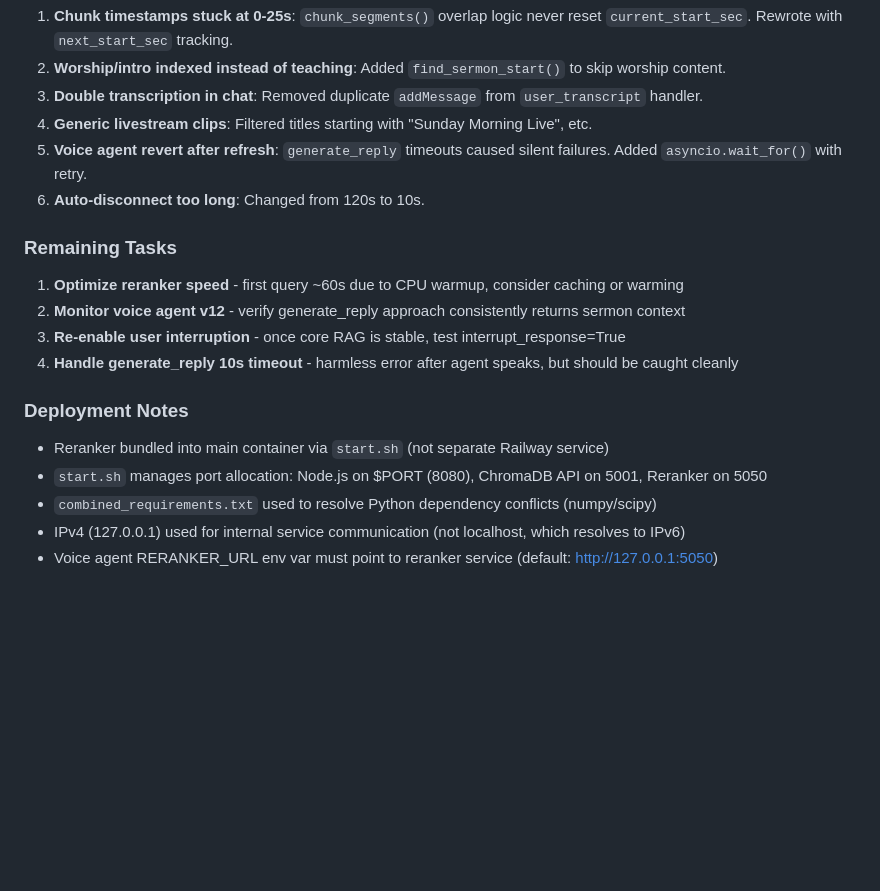
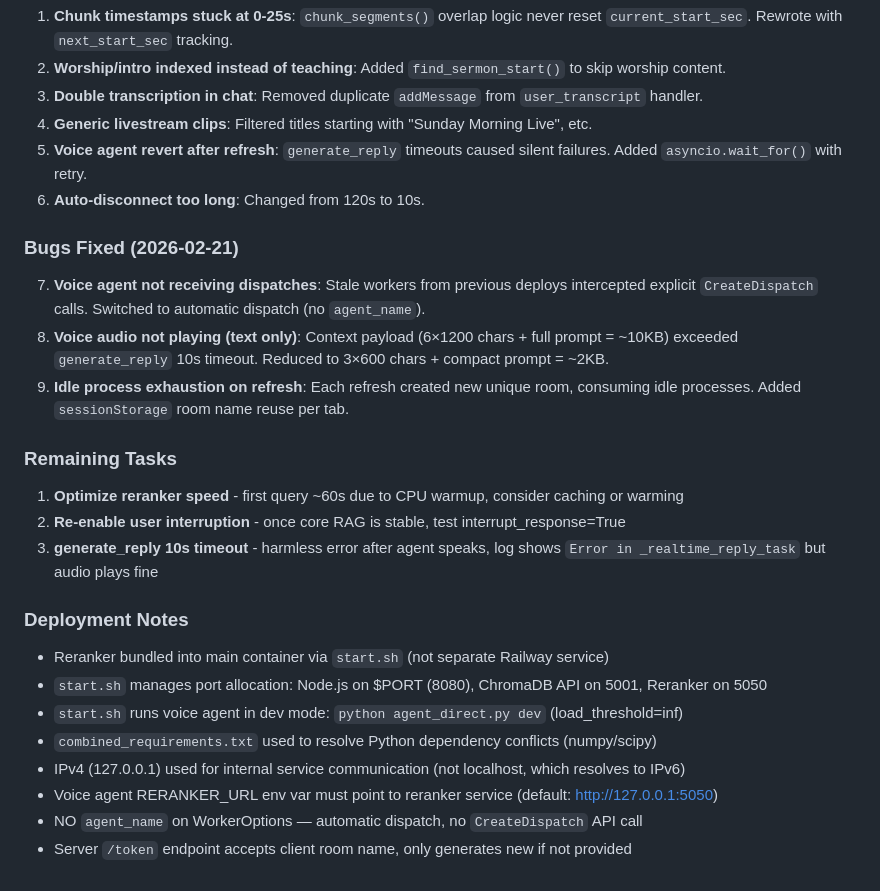
Before and after one commit to ValtronXRP/church-grok-chat, a Markdown page: CLAUDE.md, the part around one of its changes. Drawn GitHub-style; blank space fills up the shorter version.

```diff
--- a/CLAUDE.md
+++ b/CLAUDE.md
@@ -165,15 +189,22 @@ CHROMA_DATABASE=APB
 5. **Voice agent revert after refresh**: `generate_reply` timeouts caused silent failures. Added `asyncio.wait_for()` with retry.
 6. **Auto-disconnect too long**: Changed from 120s to 10s.
 
+### Bugs Fixed (2026-02-21)
+7. **Voice agent not receiving dispatches**: Stale workers from previous deploys intercepted explicit `CreateDispatch` calls. Switched to automatic dispatch (no `agent_name`).
+8. **Voice audio not playing (text only)**: Context payload (6×1200 chars + full prompt = ~10KB) exceeded `generate_reply` 10s timeout. Reduced to 3×600 chars + compact prompt = ~2KB.
+9. **Idle process exhaustion on refresh**: Each refresh created new unique room, consuming idle processes. Added `sessionStorage` room name reuse per tab.
+
 ### Remaining Tasks
 1. **Optimize reranker speed** - first query ~60s due to CPU warmup, consider caching or warming
-2. **Monitor voice agent v12** - verify generate_reply approach consistently returns sermon context
-3. **Re-enable user interruption** - once core RAG is stable, test interrupt_response=True
-4. **Handle generate_reply 10s timeout** - harmless error after agent speaks, but should be caught cleanly
+2. **Re-enable user interruption** - once core RAG is stable, test interrupt_response=True
+3. **generate_reply 10s timeout** - harmless error after agent speaks, log shows `Error in _realtime_reply_task` but audio plays fine
 
 ### Deployment Notes
 - Reranker bundled into main container via `start.sh` (not separate Railway service)
 - `start.sh` manages port allocation: Node.js on $PORT (8080), ChromaDB API on 5001, Reranker on 5050
+- `start.sh` runs voice agent in dev mode: `python agent_direct.py dev` (load_threshold=inf)
 - `combined_requirements.txt` used to resolve Python dependency conflicts (numpy/scipy)
 - IPv4 (127.0.0.1) used for internal service communication (not localhost, which resolves to IPv6)
 - Voice agent RERANKER_URL env var must point to reranker service (default: http://127.0.0.1:5050)
+- NO `agent_name` on WorkerOptions — automatic dispatch, no `CreateDispatch` API call
+- Server `/token` endpoint accepts client room name, only generates new if not provided
```
Also changed, not shown: other parts of CLAUDE.md (+32 -8 lines).
